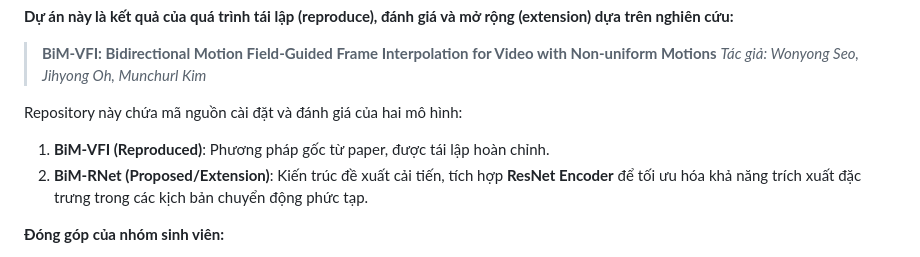
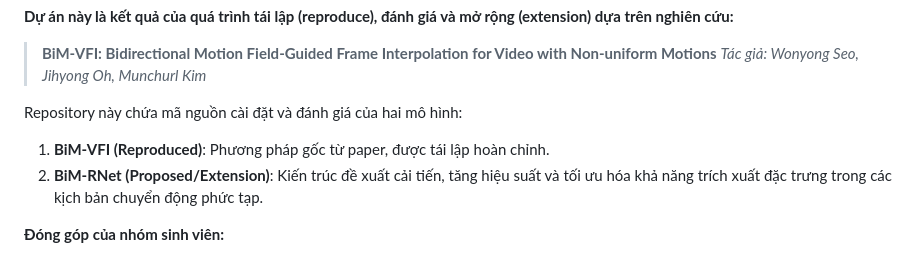
Before and after one commit to Truong99zvc/BiM-RNet, a Markdown page: README.md, the part around the change. Drawn GitHub-style.

```diff
--- a/README.md
+++ b/README.md
@@ -61,7 +61,7 @@
 
 Repository này chứa mã nguồn cài đặt và đánh giá của hai mô hình:
 1.  **BiM-VFI (Reproduced)**: Phương pháp gốc từ paper, được tái lập hoàn chỉnh.
-2.  **BiM-RNet (Proposed/Extension)**: Kiến trúc đề xuất cải tiến, tích hợp **ResNet Encoder** để tối ưu hóa khả năng trích xuất đặc trưng trong các kịch bản chuyển động phức tạp.
+2.  **BiM-RNet (Proposed/Extension)**: Kiến trúc đề xuất cải tiến, tăng hiệu suất và tối ưu hóa khả năng trích xuất đặc trưng trong các kịch bản chuyển động phức tạp.
 
 **Đóng góp của nhóm sinh viên:**
 1.  **Tái lập (Reproducibility):** Huấn luyện lại mô hình BiM-VFI gốc từ đầu trên dataset Vimeo90K để kiểm chứng kết quả.
```
